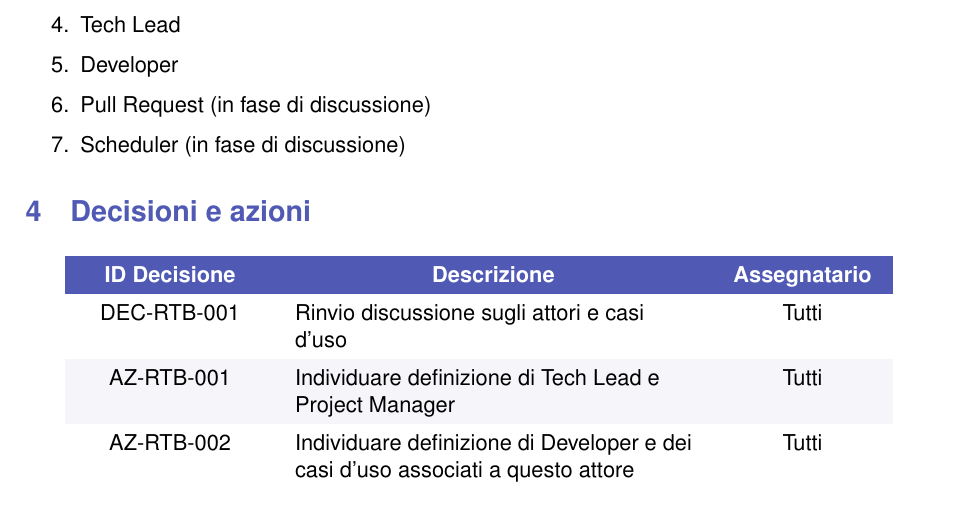
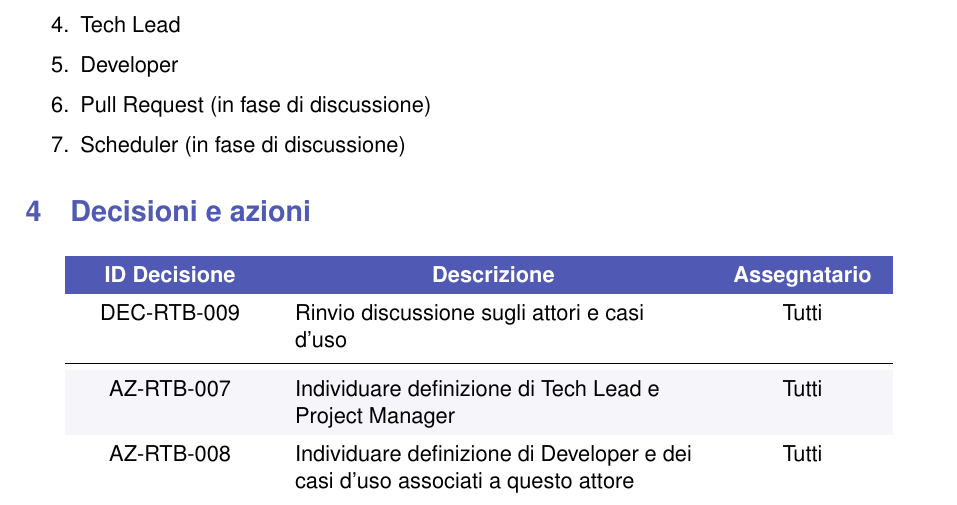
Before and after one commit to Byte-Holders/Documentazione, a LaTeX document (Source/RTB/Verbali/Verbali_interni/2025-11-25_Verbale_interno_SWE.tex): part of page 4 of 4, cut so that both start at the same text. Compiled offline with pdfLaTeX.

Commit message:
aggiornati id decisioni e azioni

```diff
--- a/Source/RTB/Verbali/Verbali_interni/2025-11-25_Verbale_interno_SWE.tex
+++ b/Source/RTB/Verbali/Verbali_interni/2025-11-25_Verbale_interno_SWE.tex
@@ -209,9 +209,10 @@ All'inizio della riunione il gruppo ha cominciato a discutere su come organizzar
         \multicolumn{1}{c}{\textcolor{white}{\textbf{Descrizione}}} &
         \textcolor{white}{\textbf{Assegnatario}} \\
 
-        DEC-RTB-001 & Rinvio discussione sugli attori e casi d'uso & Tutti \\
-        AZ-RTB-001 & Individuare definizione di Tech Lead e Project Manager & Tutti\\
-        AZ-RTB-002 & Individuare definizione di Developer e dei casi d'uso associati a questo attore &  Tutti\\
+        DEC-RTB-009 & Rinvio discussione sugli attori e casi d'uso & Tutti \\
+        \midrule
+        AZ-RTB-007 & Individuare definizione di Tech Lead e Project Manager & Tutti\\
+        AZ-RTB-008 & Individuare definizione di Developer e dei casi d'uso associati a questo attore &  Tutti\\
     \end{tabular}
 \end{center}
 
```
Also changed, not shown: Source/RTB/Verbali/Verbali_interni/2025-11-25_Verbale_interno_SWE.pdf.
